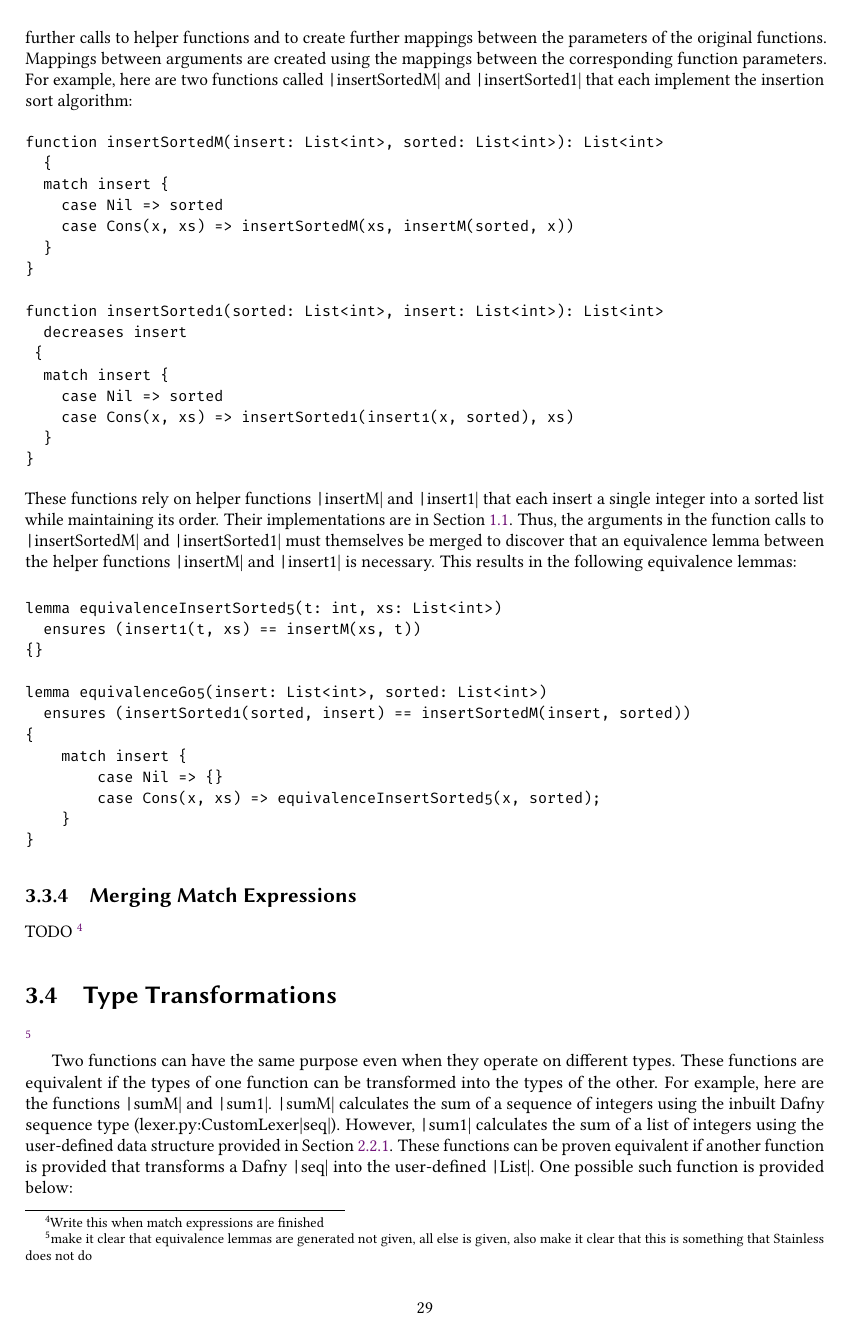
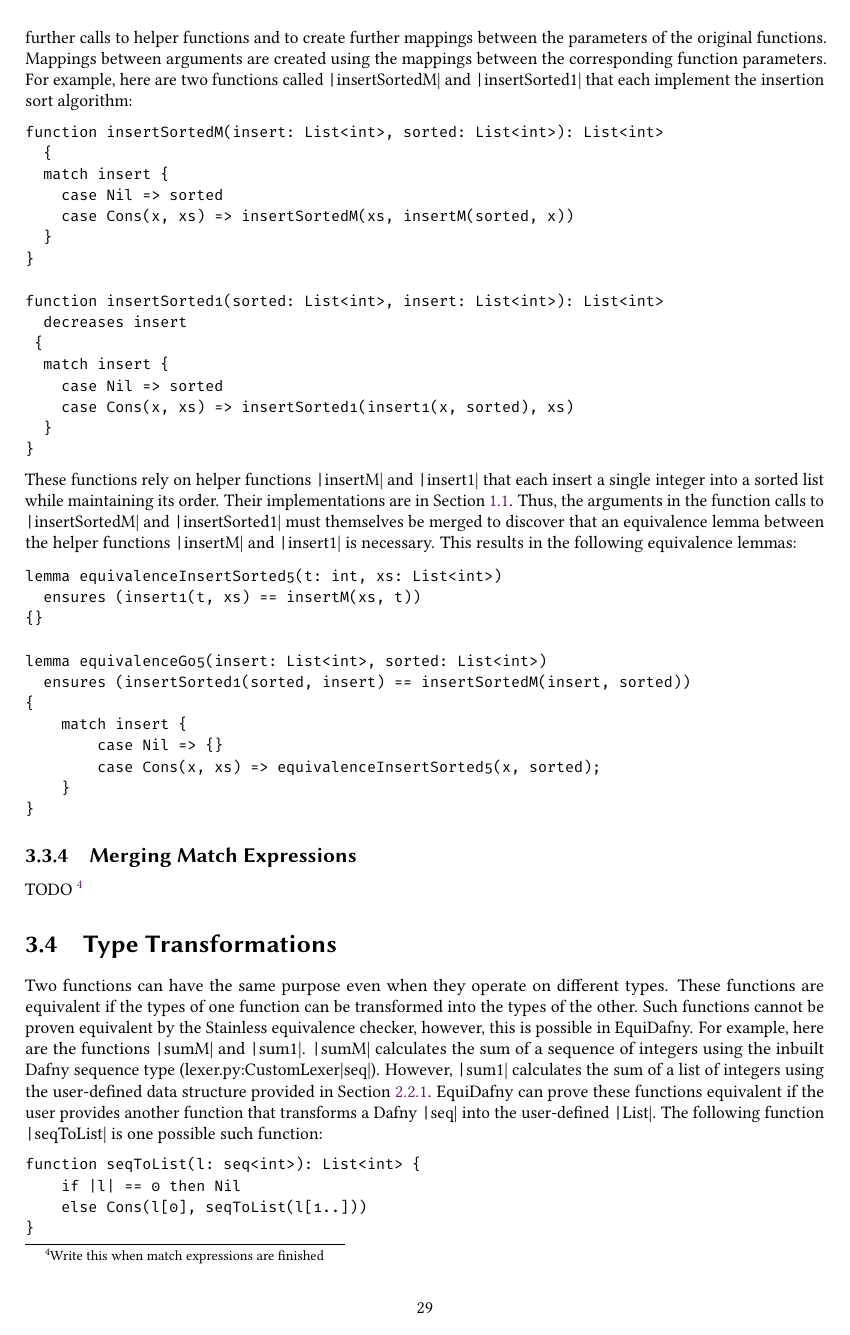
Before and after one commit to NVictor2004/equidafny, a LaTeX thesis (report/main.tex, which reads report/design.tex): page 30 of 40. Compiled offline with pdfLaTeX.

Commit message:
feat: Improve type transformation section

```diff
--- a/report/design.tex
+++ b/report/design.tex
@@ -315,9 +315,8 @@ TODO \footnote{Write this when match expressions are finished}
 % \subsection{Standardisation of Generic Variables}
 
 \section{Type Transformations}\label{sec:type-transformations}
-\footnote{make it clear that equivalence lemmas are generated not given, all else is given, also make it clear that this is something that Stainless does not do}
 
-Two functions can have the same purpose even when they operate on different types. These functions are equivalent if the types of one function can be transformed into the types of the other. For example, here are the functions \mintinline{lexer.py:CustomLexer}|sumM| and \mintinline{lexer.py:CustomLexer}|sum1|. \mintinline{lexer.py:CustomLexer}|sumM| calculates the sum of a sequence of integers using the inbuilt Dafny sequence type ({lexer.py:CustomLexer}|seq|). However, \mintinline{lexer.py:CustomLexer}|sum1| calculates the sum of a list of integers using the user-defined data structure provided in \Cref{sec:list-structure}. These functions can be proven equivalent if another function is provided that transforms a Dafny \mintinline{lexer.py:CustomLexer}|seq| into the user-defined \mintinline{lexer.py:CustomLexer}|List|. One possible such function is provided below:
+Two functions can have the same purpose even when they operate on different types. These functions are equivalent if the types of one function can be transformed into the types of the other. Such functions cannot be proven equivalent by the Stainless equivalence checker, however, this is possible in EquiDafny. For example, here are the functions \mintinline{lexer.py:CustomLexer}|sumM| and \mintinline{lexer.py:CustomLexer}|sum1|. \mintinline{lexer.py:CustomLexer}|sumM| calculates the sum of a sequence of integers using the inbuilt Dafny sequence type ({lexer.py:CustomLexer}|seq|). However, \mintinline{lexer.py:CustomLexer}|sum1| calculates the sum of a list of integers using the user-defined data structure provided in \Cref{sec:list-structure}. EquiDafny can prove these functions equivalent if the user provides another function that transforms a Dafny \mintinline{lexer.py:CustomLexer}|seq| into the user-defined \mintinline{lexer.py:CustomLexer}|List|. The following function \mintinline{lexer.py:CustomLexer}|seqToList| is one possible such function:
 \begin{minted}{lexer.py:CustomLexer}
 function seqToList(l: seq<int>): List<int> {
     if |l| == 0 then Nil
```
Also changed, not shown: report/design.tex (2 more changed lines).
